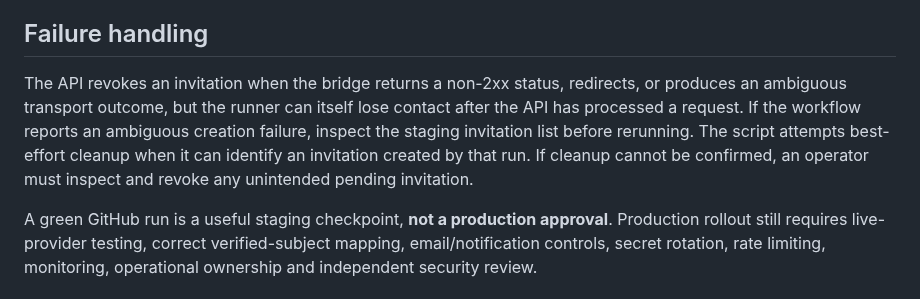
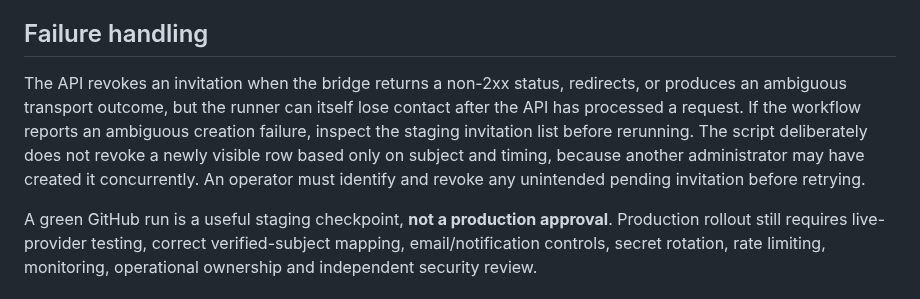
Before and after one commit to vkraj1123/Open-farm-intelligence, a Markdown page: docs/staging-invitation-acceptance.md, the part around the change. GitHub-like rendering.

Commit message:
Clarify safe handling of ambiguous staging requests

```diff
--- a/docs/staging-invitation-acceptance.md
+++ b/docs/staging-invitation-acceptance.md
@@ -45,6 +45,6 @@ After the workflow passes:
 
 ## Failure handling
 
-The API revokes an invitation when the bridge returns a non-2xx status, redirects, or produces an ambiguous transport outcome, but the runner can itself lose contact after the API has processed a request. If the workflow reports an ambiguous creation failure, inspect the staging invitation list before rerunning. The script attempts best-effort cleanup when it can identify an invitation created by that run. If cleanup cannot be confirmed, an operator must inspect and revoke any unintended pending invitation.
+The API revokes an invitation when the bridge returns a non-2xx status, redirects, or produces an ambiguous transport outcome, but the runner can itself lose contact after the API has processed a request. If the workflow reports an ambiguous creation failure, inspect the staging invitation list before rerunning. The script deliberately does not revoke a newly visible row based only on subject and timing, because another administrator may have created it concurrently. An operator must identify and revoke any unintended pending invitation before retrying.
 
 A green GitHub run is a useful staging checkpoint, **not a production approval**. Production rollout still requires live-provider testing, correct verified-subject mapping, email/notification controls, secret rotation, rate limiting, monitoring, operational ownership and independent security review.
```
